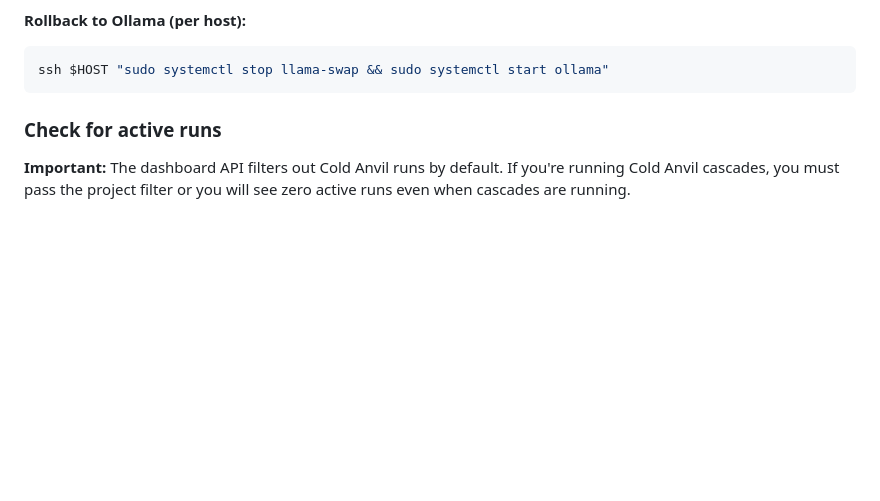
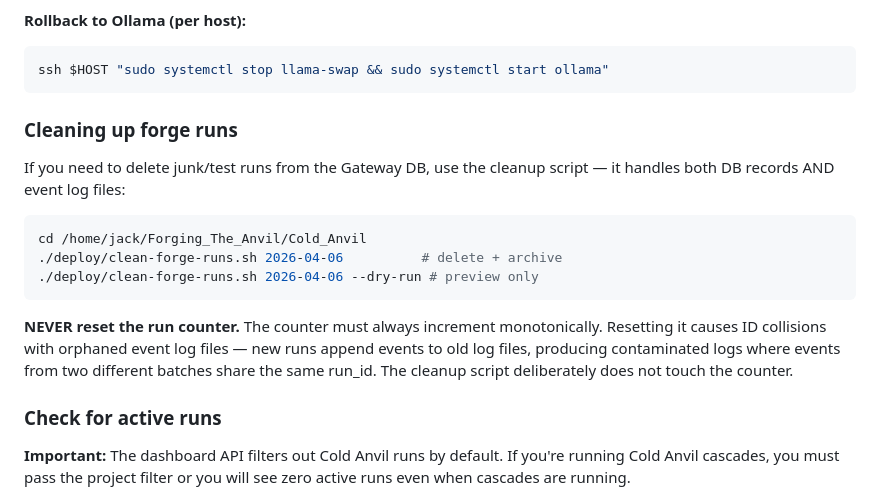
Before and after one commit to Shotsfiredbyj/Forging_The_Anvil, a Markdown page: FORGE-OPERATIONS.md, the part around the change. Rendered like a GitHub page; blank space fills up the shorter version.

Commit message:
Add forge run cleanup procedure + run counter warning
Never reset the run counter — causes ID collisions with orphaned
event log files. Added cleanup script reference and documentation.

````diff
--- a/FORGE-OPERATIONS.md
+++ b/FORGE-OPERATIONS.md
@@ -100,6 +100,22 @@ parallel instead of serialising on one host.
 ```bash
 ssh $HOST "sudo systemctl stop llama-swap && sudo systemctl start ollama"
 ```
+
+### Cleaning up forge runs
+
+If you need to delete junk/test runs from the Gateway DB, use the
+cleanup script — it handles both DB records AND event log files:
+```bash
+cd /home/jack/Forging_The_Anvil/Cold_Anvil
+./deploy/clean-forge-runs.sh 2026-04-06          # delete + archive
+./deploy/clean-forge-runs.sh 2026-04-06 --dry-run # preview only
+```
+
+**NEVER reset the run counter.** The counter must always increment
+monotonically. Resetting it causes ID collisions with orphaned event
+log files — new runs append events to old log files, producing
+contaminated logs where events from two different batches share the
+same run_id. The cleanup script deliberately does not touch the counter.
 
 ### Check for active runs
 
````
